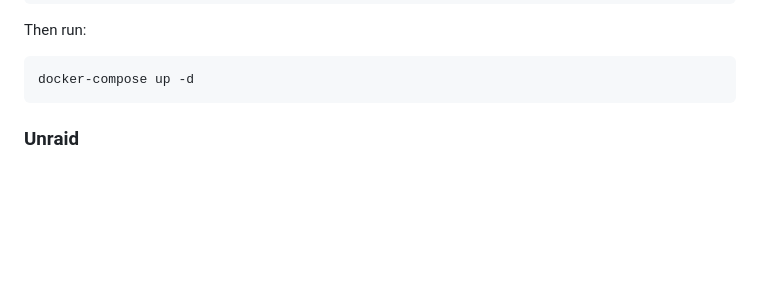
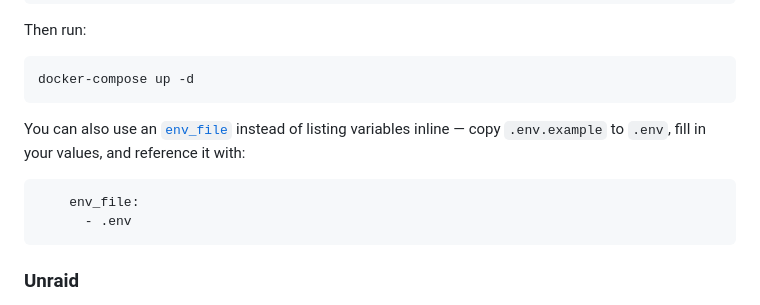
Before and after one commit to ShekMate/Comparr, a Markdown page: README.md, the part around the change. Drawn GitHub-style; blank space fills up the shorter version.

````diff
--- a/README.md
+++ b/README.md
@@ -169,6 +169,13 @@ Then run:
 
 ```bash
 docker-compose up -d
+```
+
+You can also use an [`env_file`](https://docs.docker.com/compose/compose-file/compose-file-v3/#env_file) instead of listing variables inline — copy `.env.example` to `.env`, fill in your values, and reference it with:
+
+```yaml
+    env_file:
+      - .env
 ```
 
 ### Unraid
````
Also changed, not shown: docs/docker-compose.md (deleted, +0 -29 lines), docs/repo-audit.md (deleted, +0 -322 lines).
